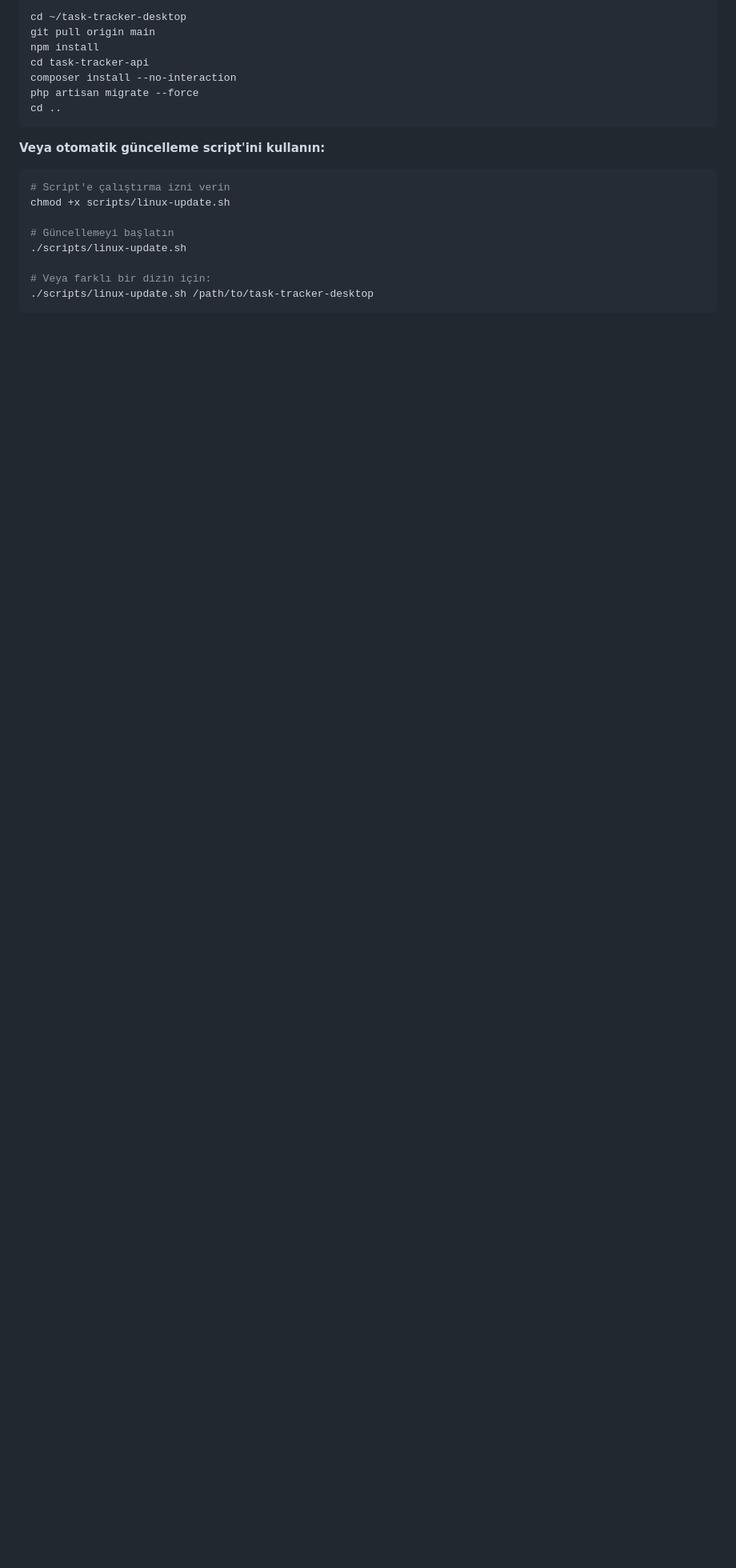
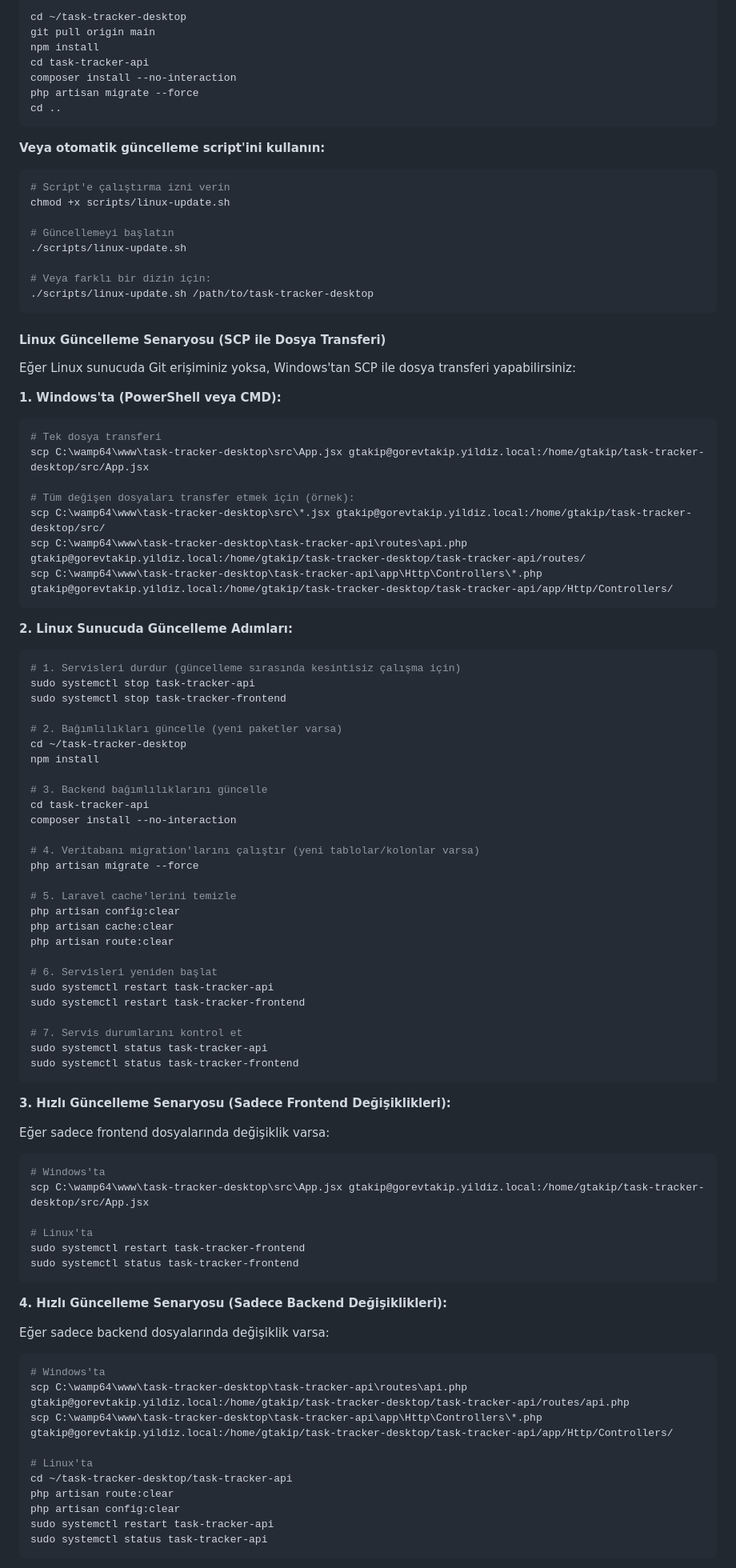
Before and after one commit to MEY-26/task-tracker-desktop, a Markdown page: README.md, the part around one of its changes. Shown at 80% size. Rendered like a GitHub page; blank space fills up the shorter version.

Commit message:
docs: Linux SCP ile guncelleme senaryosu eklendi - README guncellendi

````diff
--- a/README.md
+++ b/README.md
@@ -697,3 +697,81 @@ chmod +x scripts/linux-update.sh
 ./scripts/linux-update.sh /path/to/task-tracker-desktop
 ```
 
+#### Linux Güncelleme Senaryosu (SCP ile Dosya Transferi)
+
+Eğer Linux sunucuda Git erişiminiz yoksa, Windows'tan SCP ile dosya transferi yapabilirsiniz:
+
+**1. Windows'ta (PowerShell veya CMD):**
+
+```powershell
+# Tek dosya transferi
+scp C:\wamp64\www\task-tracker-desktop\src\App.jsx gtakip@gorevtakip.yildiz.local:/home/gtakip/task-tracker-desktop/src/App.jsx
+
+# Tüm değişen dosyaları transfer etmek için (örnek):
+scp C:\wamp64\www\task-tracker-desktop\src\*.jsx gtakip@gorevtakip.yildiz.local:/home/gtakip/task-tracker-desktop/src/
+scp C:\wamp64\www\task-tracker-desktop\task-tracker-api\routes\api.php gtakip@gorevtakip.yildiz.local:/home/gtakip/task-tracker-desktop/task-tracker-api/routes/
+scp C:\wamp64\www\task-tracker-desktop\task-tracker-api\app\Http\Controllers\*.php gtakip@gorevtakip.yildiz.local:/home/gtakip/task-tracker-desktop/task-tracker-api/app/Http/Controllers/
+```
+
+**2. Linux Sunucuda Güncelleme Adımları:**
+
+```bash
+# 1. Servisleri durdur (güncelleme sırasında kesintisiz çalışma için)
+sudo systemctl stop task-tracker-api
+sudo systemctl stop task-tracker-frontend
+
+# 2. Bağımlılıkları güncelle (yeni paketler varsa)
+cd ~/task-tracker-desktop
+npm install
+
+# 3. Backend bağımlılıklarını güncelle
+cd task-tracker-api
+composer install --no-interaction
+
+# 4. Veritabanı migration'larını çalıştır (yeni tablolar/kolonlar varsa)
+php artisan migrate --force
+
+# 5. Laravel cache'lerini temizle
+php artisan config:clear
+php artisan cache:clear
+php artisan route:clear
+
+# 6. Servisleri yeniden başlat
+sudo systemctl restart task-tracker-api
+sudo systemctl restart task-tracker-frontend
+
+# 7. Servis durumlarını kontrol et
+sudo systemctl status task-tracker-api
+sudo systemctl status task-tracker-frontend
+```
+
+**3. Hızlı Güncelleme Senaryosu (Sadece Frontend Değişiklikleri):**
+
+Eğer sadece frontend dosyalarında değişiklik varsa:
+
+```bash
+# Windows'ta
+scp C:\wamp64\www\task-tracker-desktop\src\App.jsx gtakip@gorevtakip.yildiz.local:/home/gtakip/task-tracker-desktop/src/App.jsx
+
+# Linux'ta
+sudo systemctl restart task-tracker-frontend
+sudo systemctl status task-tracker-frontend
+```
+
+**4. Hızlı Güncelleme Senaryosu (Sadece Backend Değişiklikleri):**
+
+Eğer sadece backend dosyalarında değişiklik varsa:
+
+```bash
+# Windows'ta
+scp C:\wamp64\www\task-tracker-desktop\task-tracker-api\routes\api.php gtakip@gorevtakip.yildiz.local:/home/gtakip/task-tracker-desktop/task-tracker-api/routes/api.php
+scp C:\wamp64\www\task-tracker-desktop\task-tracker-api\app\Http\Controllers\*.php gtakip@gorevtakip.yildiz.local:/home/gtakip/task-tracker-desktop/task-tracker-api/app/Http/Controllers/
+
+# Linux'ta
+cd ~/task-tracker-desktop/task-tracker-api
+php artisan route:clear
+php artisan config:clear
+sudo systemctl restart task-tracker-api
+sudo systemctl status task-tracker-api
+```
+
````
Also changed, not shown: other parts of README.md (+44 -0 lines).
